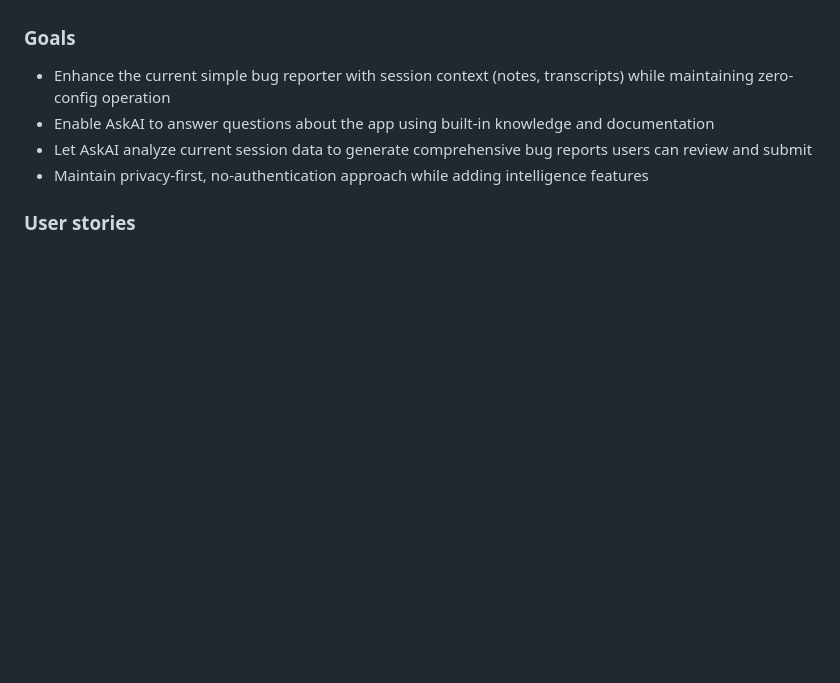
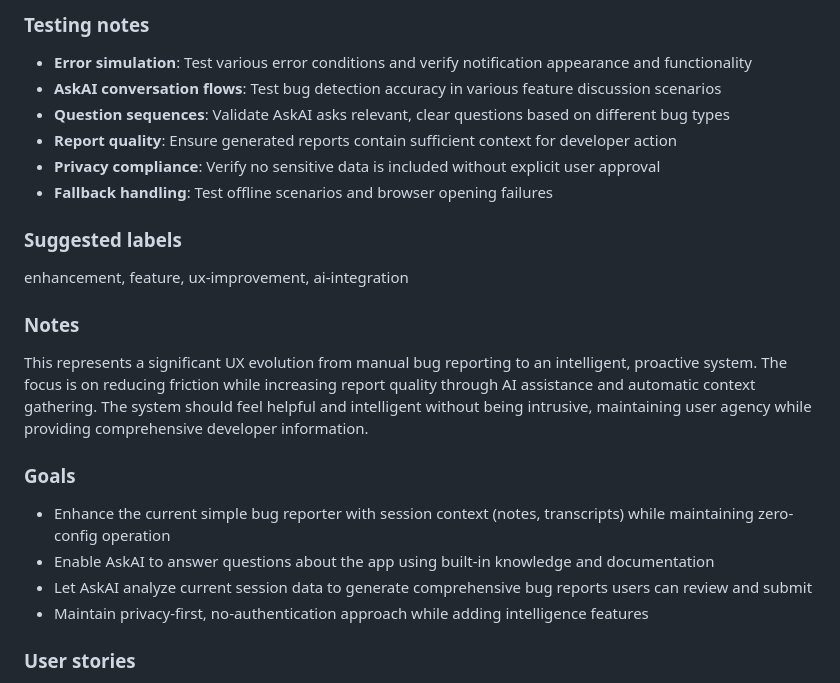
Before and after one commit to lmdrew96/ScribeCat, a Markdown page: ISSUE_TEMPLATE/add_github_integration.md, the part around the change printed below. Drawn GitHub-style; blank space fills up the shorter version.

```diff
--- a/ISSUE_TEMPLATE/add_github_integration.md
+++ b/ISSUE_TEMPLATE/add_github_integration.md
@@ -13,3 +57,16 @@
+### Testing notes
+- **Error simulation**: Test various error conditions and verify notification appearance and functionality
+- **AskAI conversation flows**: Test bug detection accuracy in various feature discussion scenarios
+- **Question sequences**: Validate AskAI asks relevant, clear questions based on different bug types
+- **Report quality**: Ensure generated reports contain sufficient context for developer action
+- **Privacy compliance**: Verify no sensitive data is included without explicit user approval
+- **Fallback handling**: Test offline scenarios and browser opening failures
+
+### Suggested labels
+enhancement, feature, ux-improvement, ai-integration
+
+### Notes
+This represents a significant UX evolution from manual bug reporting to an intelligent, proactive system. The focus is on reducing friction while increasing report quality through AI assistance and automatic context gathering. The system should feel helpful and intelligent without being intrusive, maintaining user agency while providing comprehensive developer information.
 
 ### Goals
 - Enhance the current simple bug reporter with session context (notes, transcripts) while maintaining zero-config operation
```
Also changed, not shown: other parts of ISSUE_TEMPLATE/add_github_integration.md (+54 -10 lines), INTELLIGENT_BUG_REPORTING_SPEC.md (added, +100 -0 lines).
